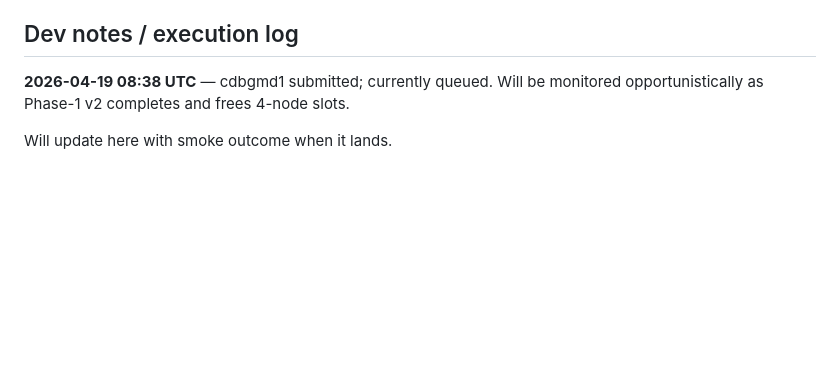
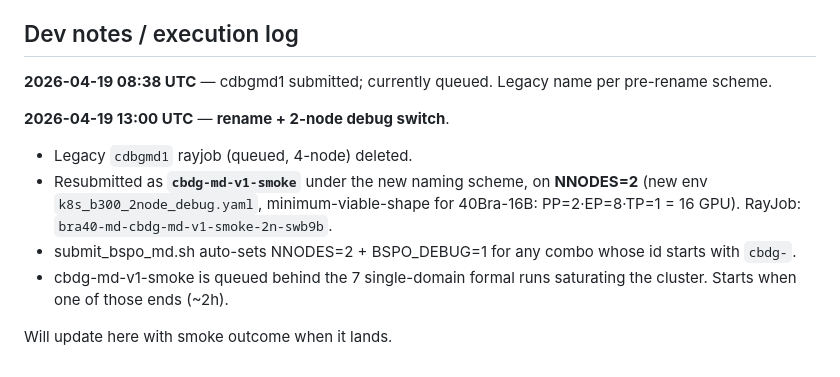
Before and after one commit to spacegoing/st_verl_dockerfile, a Markdown page: bisimpo/dev_notes_mdplan_s6_smoke.md, the part around the change. Rendered like a GitHub page; blank space fills up the shorter version.

```diff
--- a/bisimpo/dev_notes_mdplan_s6_smoke.md
+++ b/bisimpo/dev_notes_mdplan_s6_smoke.md
@@ -68,8 +68,18 @@ cdbgmd1 is expected to run ~8h after submission.
 
 ## Dev notes / execution log
 
-**2026-04-19 08:38 UTC** — cdbgmd1 submitted; currently queued. Will be
-monitored opportunistically as Phase-1 v2 completes and frees 4-node
-slots.
+**2026-04-19 08:38 UTC** — cdbgmd1 submitted; currently queued. Legacy
+name per pre-rename scheme.
+
+**2026-04-19 13:00 UTC** — **rename + 2-node debug switch**.
+- Legacy `cdbgmd1` rayjob (queued, 4-node) deleted.
+- Resubmitted as **`cbdg-md-v1-smoke`** under the new naming scheme,
+  on **NNODES=2** (new env `k8s_b300_2node_debug.yaml`,
+  minimum-viable-shape for 40Bra-16B: PP=2·EP=8·TP=1 = 16 GPU).
+  RayJob: `bra40-md-cbdg-md-v1-smoke-2n-swb9b`.
+- submit_bspo_md.sh auto-sets NNODES=2 + BSPO_DEBUG=1 for any combo
+  whose id starts with `cbdg-`.
+- cbdg-md-v1-smoke is queued behind the 7 single-domain formal runs
+  saturating the cluster. Starts when one of those ends (~2h).
 
 Will update here with smoke outcome when it lands.
```
Also changed, not shown: bisimpo/dev_notes_mdplan_master.md (+38 -3 lines).
